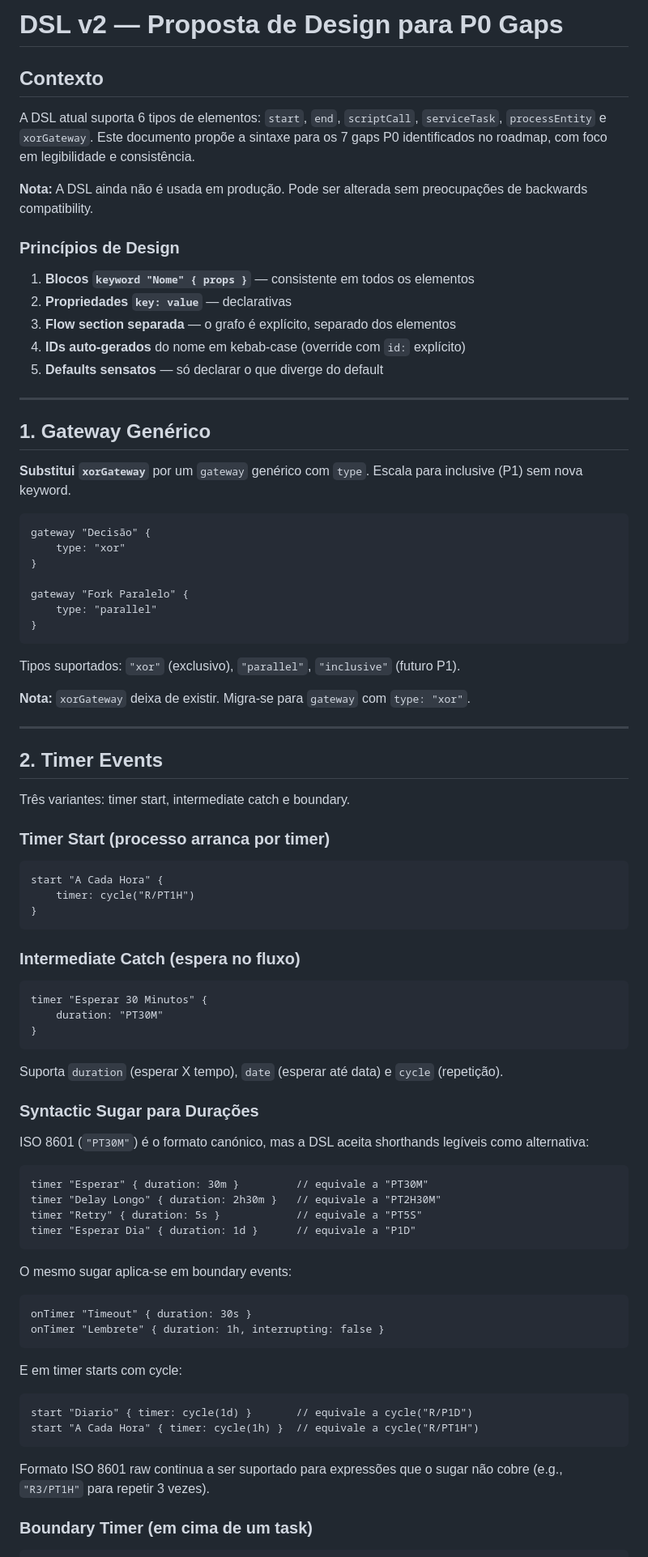
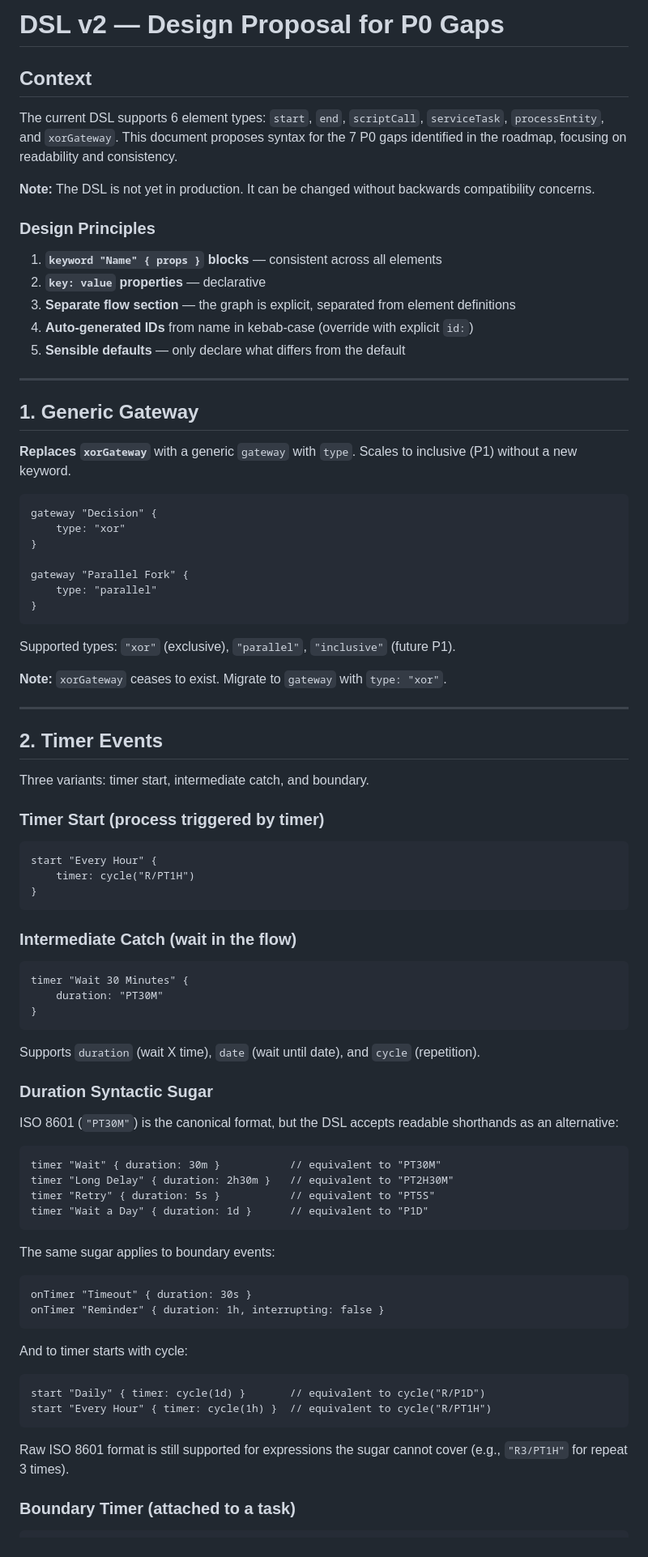
Before and after one commit to jhosm/ProcessDsl, a Markdown page: DSL_V2_DESIGN.md, the part around one of its changes. Shown at 81% size. GitHub-like rendering.

````diff
--- a/DSL_V2_DESIGN.md
+++ b/DSL_V2_DESIGN.md
@@ -1,90 +1,90 @@
-# DSL v2 — Proposta de Design para P0 Gaps
+# DSL v2 — Design Proposal for P0 Gaps
 
-## Contexto
+## Context
 
-A DSL atual suporta 6 tipos de elementos: `start`, `end`, `scriptCall`, `serviceTask`, `processEntity` e `xorGateway`. Este documento propõe a sintaxe para os 7 gaps P0 identificados no roadmap, com foco em legibilidade e consistência.
+The current DSL supports 6 element types: `start`, `end`, `scriptCall`, `serviceTask`, `processEntity`, and `xorGateway`. This document proposes syntax for the 7 P0 gaps identified in the roadmap, focusing on readability and consistency.
 
-**Nota:** A DSL ainda não é usada em produção. Pode ser alterada sem preocupações de backwards compatibility.
+**Note:** The DSL is not yet in production. It can be changed without backwards compatibility concerns.
 
-### Princípios de Design
+### Design Principles
 
-1. **Blocos `keyword "Nome" { props }`** — consistente em todos os elementos
-2. **Propriedades `key: value`** — declarativas
-3. **Flow section separada** — o grafo é explícito, separado dos elementos
-4. **IDs auto-gerados** do nome em kebab-case (override com `id:` explícito)
-5. **Defaults sensatos** — só declarar o que diverge do default
+1. **`keyword "Name" { props }` blocks** — consistent across all elements
+2. **`key: value` properties** — declarative
+3. **Separate flow section** — the graph is explicit, separated from element definitions
+4. **Auto-generated IDs** from name in kebab-case (override with explicit `id:`)
+5. **Sensible defaults** — only declare what differs from the default
 
 ---
 
-## 1. Gateway Genérico
+## 1. Generic Gateway
 
-**Substitui `xorGateway`** por um `gateway` genérico com `type`. Escala para inclusive (P1) sem nova keyword.
+**Replaces `xorGateway`** with a generic `gateway` with `type`. Scales to inclusive (P1) without a new keyword.
 
 ```
-gateway "Decisão" {
+gateway "Decision" {
     type: "xor"
 }
 
-gateway "Fork Paralelo" {
+gateway "Parallel Fork" {
     type: "parallel"
 }
 ```
 
-Tipos suportados: `"xor"` (exclusivo), `"parallel"`, `"inclusive"` (futuro P1).
+Supported types: `"xor"` (exclusive), `"parallel"`, `"inclusive"` (future P1).
 
-**Nota:** `xorGateway` deixa de existir. Migra-se para `gateway` com `type: "xor"`.
+**Note:** `xorGateway` ceases to exist. Migrate to `gateway` with `type: "xor"`.
 
 ---
 
 ## 2. Timer Events
 
-Três variantes: timer start, intermediate catch e boundary.
+Three variants: timer start, intermediate catch, and boundary.
 
-### Timer Start (processo arranca por timer)
+### Timer Start (process triggered by timer)
 
 ```
-start "A Cada Hora" {
+start "Every Hour" {
     timer: cycle("R/PT1H")
 }
 ```
 
-### Intermediate Catch (espera no fluxo)
+### Intermediate Catch (wait in the flow)
 
 ```
-timer "Esperar 30 Minutos" {
+timer "Wait 30 Minutes" {
     duration: "PT30M"
 }
 ```
 
-Suporta `duration` (esperar X tempo), `date` (esperar até data) e `cycle` (repetição).
+Supports `duration` (wait X time), `date` (wait until date), and `cycle` (repetition).
 
-### Syntactic Sugar para Durações
+### Duration Syntactic Sugar
 
-ISO 8601 (`"PT30M"`) é o formato canónico, mas a DSL aceita shorthands legíveis como alternativa:
+ISO 8601 (`"PT30M"`) is the canonical format, but the DSL accepts readable shorthands as an alternative:
 
 ```
-timer "Esperar" { duration: 30m }         // equivale a "PT30M"
-timer "Delay Longo" { duration: 2h30m }   // equivale a "PT2H30M"
-timer "Retry" { duration: 5s }            // equivale a "PT5S"
-timer "Esperar Dia" { duration: 1d }      // equivale a "P1D"
+timer "Wait" { duration: 30m }           // equivalent to "PT30M"
+timer "Long Delay" { duration: 2h30m }   // equivalent to "PT2H30M"
+timer "Retry" { duration: 5s }           // equivalent to "PT5S"
+timer "Wait a Day" { duration: 1d }      // equivalent to "P1D"
 ```
 
-O mesmo sugar aplica-se em boundary events:
+The same sugar applies to boundary events:
 
 ```
 onTimer "Timeout" { duration: 30s }
-onTimer "Lembrete" { duration: 1h, interrupting: false }
+onTimer "Reminder" { duration: 1h, interrupting: false }
 ```
 
-E em timer starts com cycle:
+And to timer starts with cycle:
 
 ```
-start "Diario" { timer: cycle(1d) }       // equivale a cycle("R/P1D")
-start "A Cada Hora" { timer: cycle(1h) }  // equivale a cycle("R/PT1H")
+start "Daily" { timer: cycle(1d) }       // equivalent to cycle("R/P1D")
+start "Every Hour" { timer: cycle(1h) }  // equivalent to cycle("R/PT1H")
 ```
 
-Formato ISO 8601 raw continua a ser suportado para expressões que o sugar não cobre (e.g., `"R3/PT1H"` para repetir 3 vezes).
+Raw ISO 8601 format is still supported for expressions the sugar cannot cover (e.g., `"R3/PT1H"` for repeat 3 times).
 
-### Boundary Timer (em cima de um task)
+### Boundary Timer (attached to a task)
 
 ```
````
Also changed, not shown: other parts of DSL_V2_DESIGN.md (+216 -147 lines).
